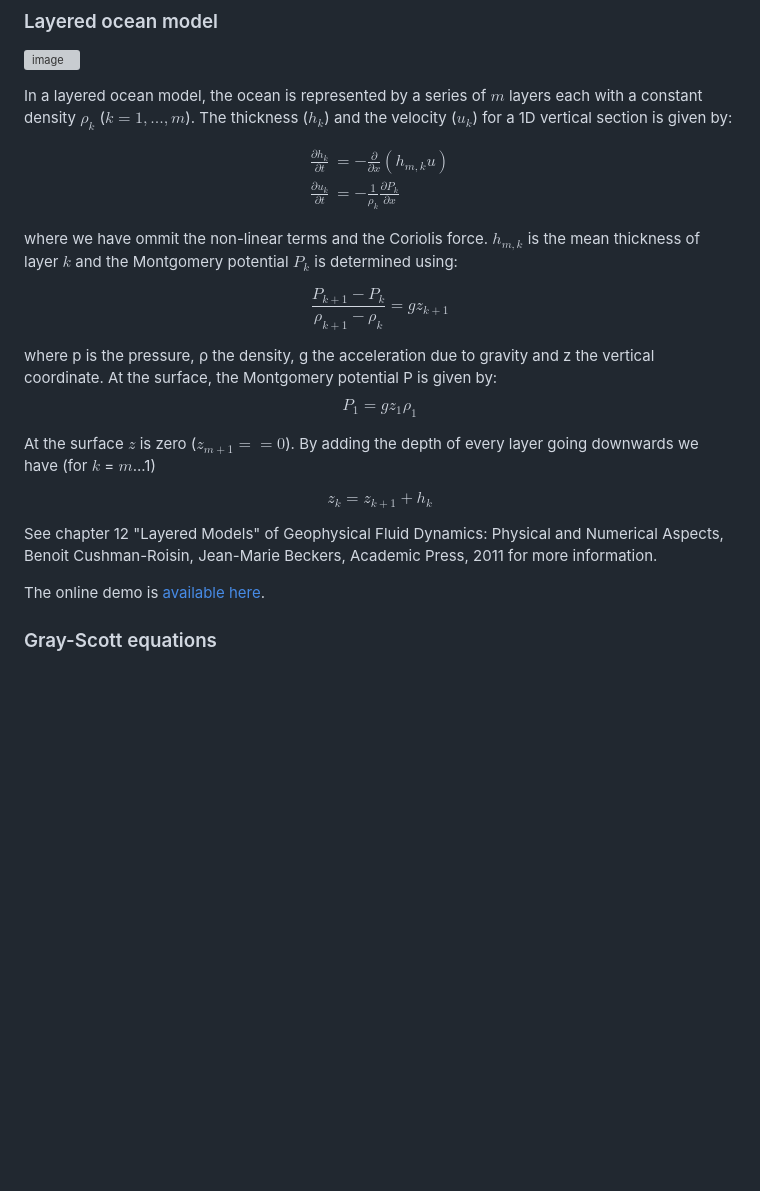
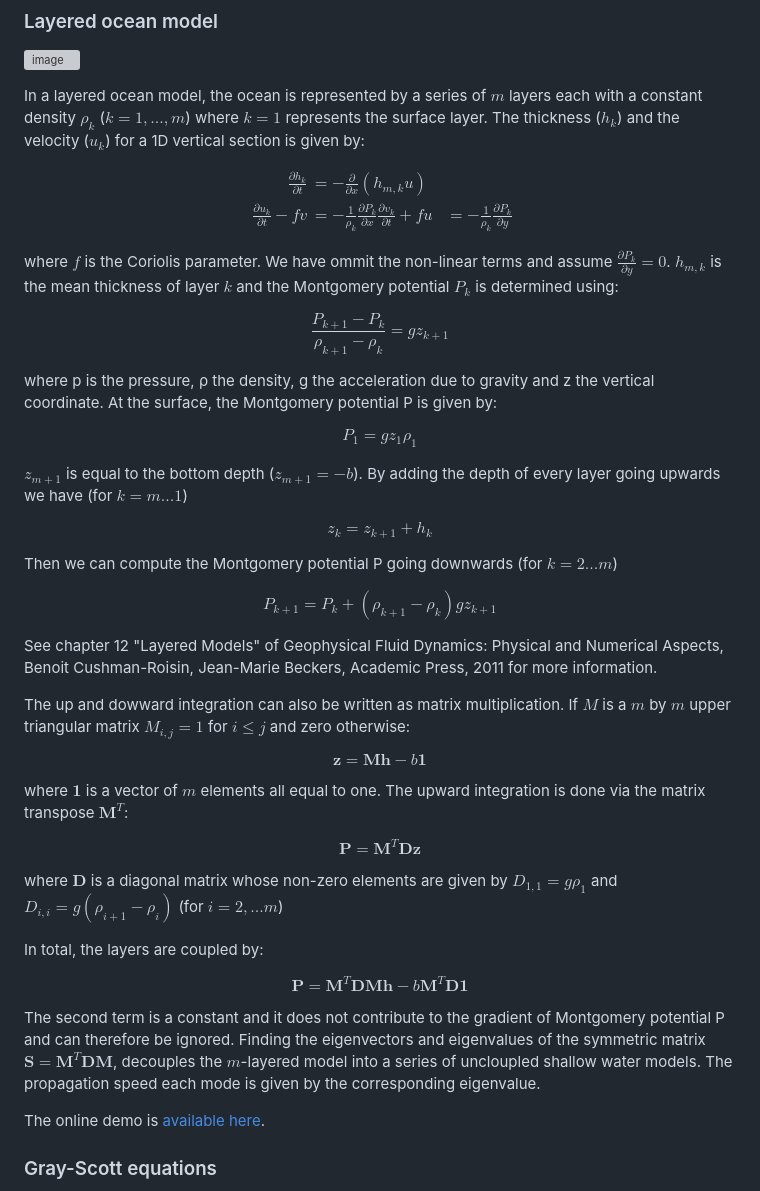
Before and after one commit to Alexander-Barth/FluidSimDemo-WebAssembly, a Markdown page: README.md, the part around the change. Drawn GitHub-style; blank space fills up the shorter version; grey boxes are pictures that could not be loaded.

```diff
--- a/README.md
+++ b/README.md
@@ -182,30 +182,61 @@ The julia code is based on [SmoothedParticleHydrodynamics.jl](https://github.com
 [![image](https://github.com/Alexander-Barth/FluidSimDemo-WebAssembly/assets/9881475/ef539002-4088-4b6c-8ca5-fb6efc78ce29)](https://alexander-barth.github.io/FluidSimDemo-WebAssembly/NLayers/)
 
 In a layered ocean model, the ocean is represented by a series of $m$ layers each with a constant density
-$ρ_k$ ($k= 1,...,m$). The thickness ($h_k$) and the velocity ($u_k$) for a 1D vertical section is given by:
+$ρ_k$ ($k= 1,...,m$) where $k=1$ represents the surface layer. The thickness ($h_k$) and the velocity ($u_k$) for a 1D vertical section is given by:
 
 $$
 \begin{alignat*}{2}
 \frac{∂h_k}{∂t} &= - \frac{∂}{∂x}  (h_{m,k} u) \\
-\frac{∂u_k}{∂t} &= - \frac{1}{ρ_k} \frac{∂P_{k}}{∂x}
+\frac{∂u_k}{∂t} - f v &= - \frac{1}{ρ_k} \frac{∂P_{k}}{∂x}
+\frac{∂v_k}{∂t} + f u &= - \frac{1}{ρ_k} \frac{∂P_{k}}{∂y}
 \end{alignat*}
 $$
 
-where we have ommit the non-linear terms and the Coriolis force. $h_{m,k}$ is the mean thickness of layer $k$ and the Montgomery potential $P_k$ is determined using:
+where $f$ is the Coriolis parameter. We have ommit the non-linear terms and assume $\frac{∂P_{k}}{∂y} = 0$. $h_{m,k}$ is the mean thickness of layer $k$ and the Montgomery potential $P_k$ is determined using:
 
 $$\frac{P_{k+1} - P_{k}}{ρ_{k+1} - ρ_{k}} = g z_{k+1}$$
 
 where p is the pressure, ρ the density, g the acceleration due to gravity and z the vertical coordinate. At the surface, the Montgomery potential P is given by:
+
 $$P_1 = g z_1 ρ_1$$
 
-At the surface $z$ is zero ($z_{m+1} == 0$). By adding the depth of every layer going downwards we have (for $k$ = $m$...1)
+$z_{m+1}$ is equal to the bottom depth ($z_{m+1} = -b$). By adding the depth of every layer going upwards we have (for $k = m...1$)
 
 $$
 z_k = z_{k+1} + h_k
 $$
 
+Then we can compute the Montgomery potential P going downwards (for $k = 2...m$)
+
+$$
+P_{k+1} = P_k + (ρ_{k+1}-ρ_{k})  g z_{k+1}
+$$
+
 See chapter 12 "Layered Models" of Geophysical Fluid Dynamics: Physical and Numerical Aspects, Benoit Cushman-Roisin, Jean-Marie Beckers, Academic Press, 2011 for more information.
 
+
+The up and dowward integration can also be written as matrix multiplication. If $M$ is a $m$ by $m$ upper triangular matrix $M_{i,j} = 1$ for $i \le j$ and zero otherwise:
+
+$$
+\mathbf z = \mathbf M \mathbf h - b \mathbf 1
+$$
+
+where $\mathbf 1$ is a vector of $m$ elements all equal to one. The upward integration is done via the matrix transpose $\mathbf M^T$:
+
+$$
+\mathbf P = \mathbf M^T \mathbf D \mathbf z
+$$
+
+where $\mathbf D$ is a diagonal matrix whose non-zero elements are given by $D_{1,1} = g ρ_1$ and $D_{i,i} = g (ρ_{i+1} - ρ_i)$ (for $i = 2,...m$)
+
+In total, the layers are coupled by:
+
+$$
+\mathbf P = \mathbf M^T \mathbf D \mathbf M \mathbf h - b \mathbf M^T \mathbf D \mathbf 1
+$$
+
+The second term is a constant and it does not contribute to the gradient of Montgomery potential P and can therefore be ignored.
+Finding the eigenvectors and eigenvalues of the symmetric matrix $\mathbf S = \mathbf M^T \mathbf D \mathbf M$, decouples the $m$-layered model into a series of uncloupled shallow water models. The propagation speed each mode is given by the corresponding eigenvalue.
 
 
 
```
